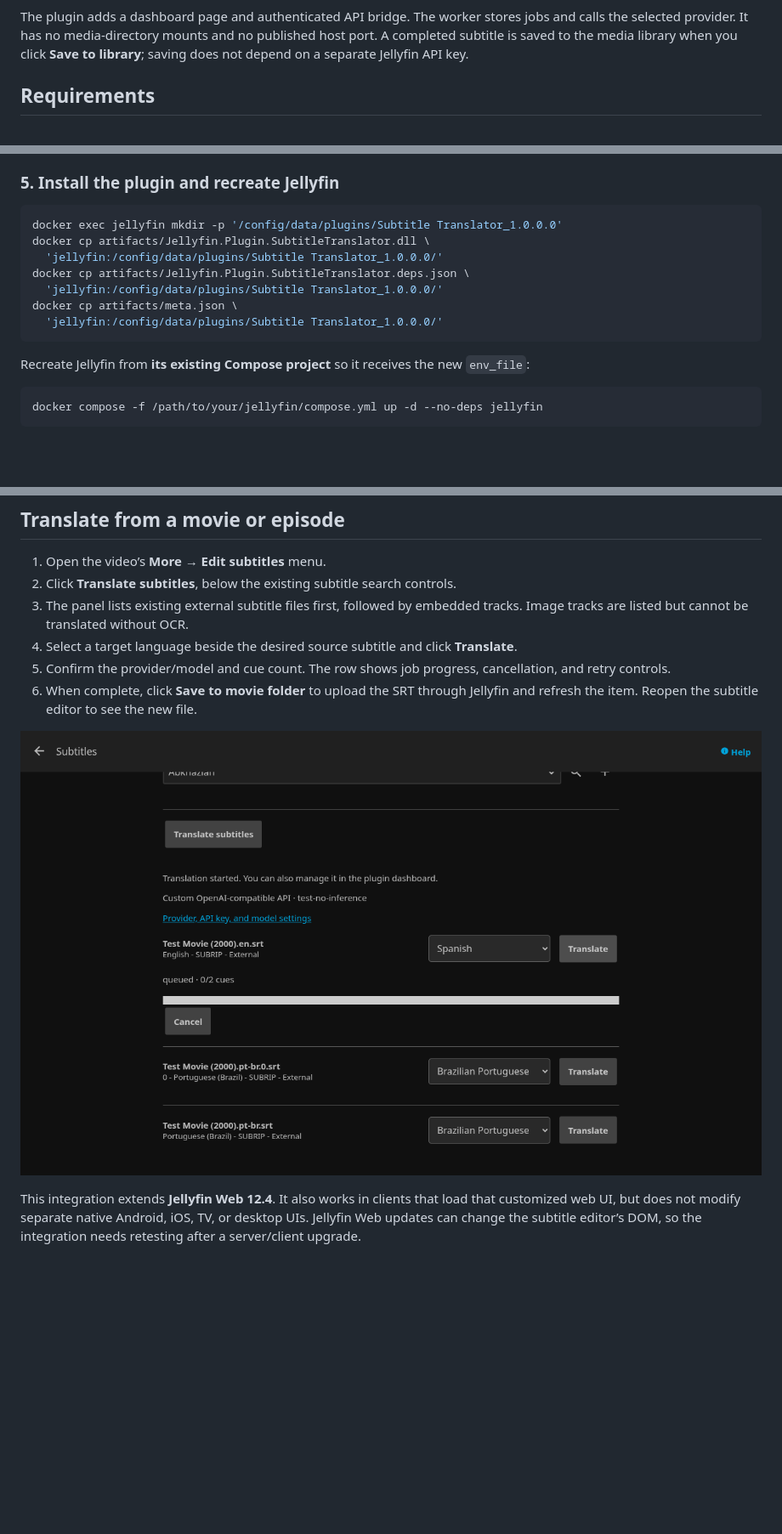
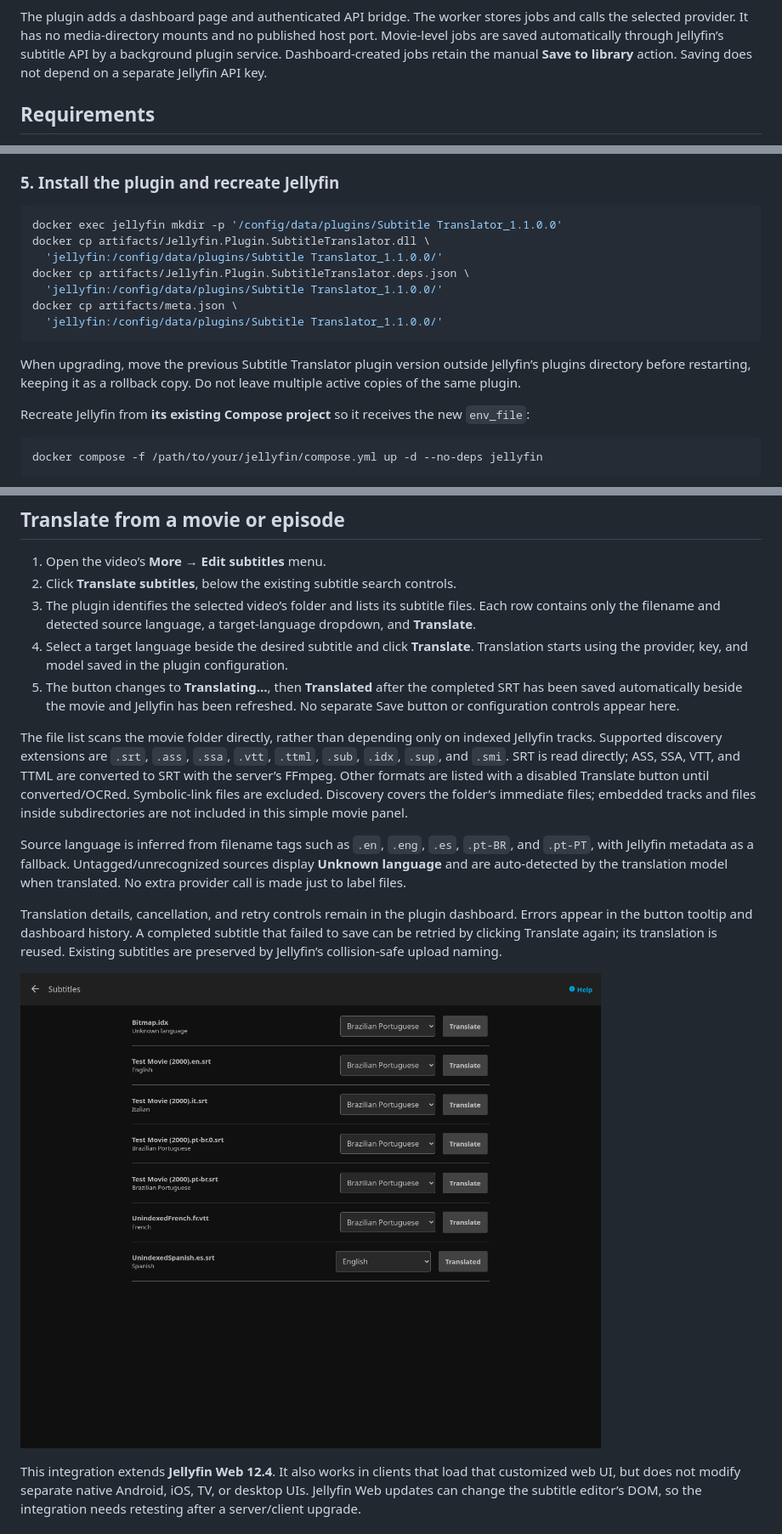
Before and after one commit to tutitui/jellySubsTranslator, a Markdown page: README.md, 3 parts joined by grey strips. Shown at 85% size. Rendered like a GitHub page; pictures changed too: docs/movie-editor.png; blank space fills up the shorter version.

Commit message:
Simplify movie subtitle rows and automatically save folder translations

````diff
--- a/README.md
+++ b/README.md
@@ -34,6 +36,6 @@ flowchart LR
 ```
 
-The plugin adds a dashboard page and authenticated API bridge. The worker stores jobs and calls the selected provider. It has no media-directory mounts and no published host port. A completed subtitle is saved to the media library when you click **Save to library**; saving does not depend on a separate Jellyfin API key.
+The plugin adds a dashboard page and authenticated API bridge. The worker stores jobs and calls the selected provider. It has no media-directory mounts and no published host port. Movie-level jobs are saved automatically through Jellyfin’s subtitle API by a background plugin service. Dashboard-created jobs retain the manual **Save to library** action. Saving does not depend on a separate Jellyfin API key.
 
 ## Requirements
 
@@ -119,14 +121,16 @@ The worker must be reachable from Jellyfin as `http://subtitle-translator:8788`.
 ### 5. Install the plugin and recreate Jellyfin
 
 ```sh
-docker exec jellyfin mkdir -p '/config/data/plugins/Subtitle Translator_1.0.0.0'
+docker exec jellyfin mkdir -p '/config/data/plugins/Subtitle Translator_1.1.0.0'
 docker cp artifacts/Jellyfin.Plugin.SubtitleTranslator.dll \
-  'jellyfin:/config/data/plugins/Subtitle Translator_1.0.0.0/'
+  'jellyfin:/config/data/plugins/Subtitle Translator_1.1.0.0/'
 docker cp artifacts/Jellyfin.Plugin.SubtitleTranslator.deps.json \
-  'jellyfin:/config/data/plugins/Subtitle Translator_1.0.0.0/'
+  'jellyfin:/config/data/plugins/Subtitle Translator_1.1.0.0/'
 docker cp artifacts/meta.json \
-  'jellyfin:/config/data/plugins/Subtitle Translator_1.0.0.0/'
+  'jellyfin:/config/data/plugins/Subtitle Translator_1.1.0.0/'
 ```
+
+When upgrading, move the previous Subtitle Translator plugin version outside Jellyfin’s plugins directory before restarting, keeping it as a rollback copy. Do not leave multiple active copies of the same plugin.
 
 Recreate Jellyfin from **its existing Compose project** so it receives the new `env_file`:
 
@@ -173,10 +177,15 @@ This project does not install Ollama or download models. Model quality, speed, a
 
 1. Open the video’s **More → Edit subtitles** menu.
 2. Click **Translate subtitles**, below the existing subtitle search controls.
-3. The panel lists existing external subtitle files first, followed by embedded tracks. Image tracks are listed but cannot be translated without OCR.
-4. Select a target language beside the desired source subtitle and click **Translate**.
-5. Confirm the provider/model and cue count. The row shows job progress, cancellation, and retry controls.
-6. When complete, click **Save to movie folder** to upload the SRT through Jellyfin and refresh the item. Reopen the subtitle editor to see the new file.
+3. The plugin identifies the selected video’s folder and lists its subtitle files. Each row contains only the filename and detected source language, a target-language dropdown, and **Translate**.
+4. Select a target language beside the desired subtitle and click **Translate**. Translation starts using the provider, key, and model saved in the plugin configuration.
+5. The button changes to **Translating…**, then **Translated** after the completed SRT has been saved automatically beside the movie and Jellyfin has been refreshed. No separate Save button or configuration controls appear here.
+
+The file list scans the movie folder directly, rather than depending only on indexed Jellyfin tracks. Supported discovery extensions are `.srt`, `.ass`, `.ssa`, `.vtt`, `.ttml`, `.sub`, `.idx`, `.sup`, and `.smi`. SRT is read directly; ASS, SSA, VTT, and TTML are converted to SRT with the server’s FFmpeg. Other formats are listed with a disabled Translate button until converted/OCRed. Symbolic-link files are excluded. Discovery covers the folder’s immediate files; embedded tracks and files inside subdirectories are not included in this simple movie panel.
+
+Source language is inferred from filename tags such as `.en`, `.eng`, `.es`, `.pt-BR`, and `.pt-PT`, with Jellyfin metadata as a fallback. Untagged/unrecognized sources display **Unknown language** and are auto-detected by the translation model when translated. No extra provider call is made just to label files.
+
+Translation details, cancellation, and retry controls remain in the plugin dashboard. Errors appear in the button tooltip and dashboard history. A completed subtitle that failed to save can be retried by clicking Translate again; its translation is reused. Existing subtitles are preserved by Jellyfin’s collision-safe upload naming.
 
 ![Subtitle files with target-language selectors and translation controls](docs/movie-editor.png)
 
````
Also changed, not shown: other parts of README.md (+7 -5 lines), 12 other files.
